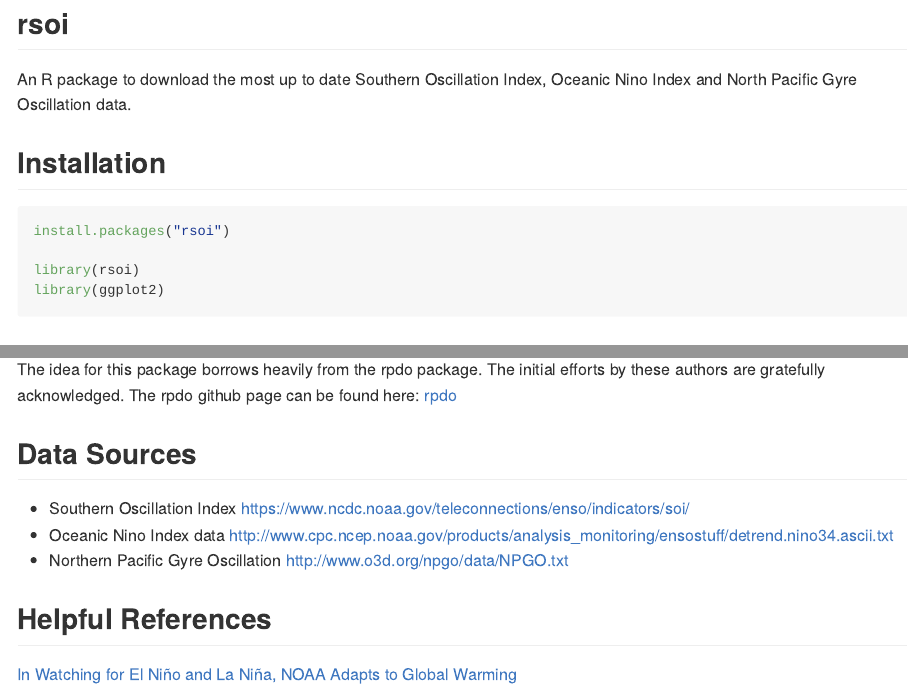
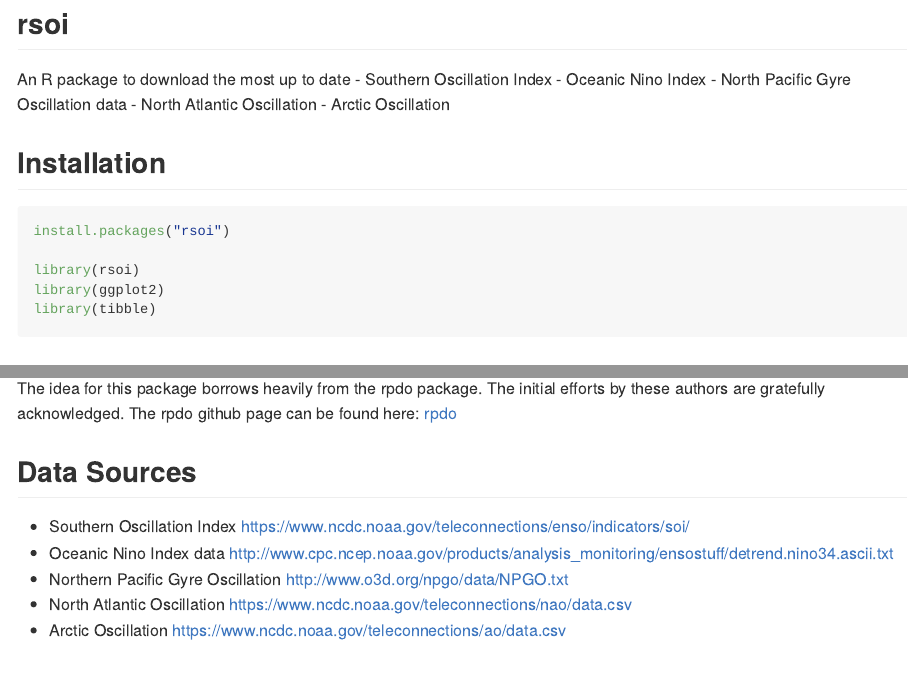
Before and after one commit to boshek/rsoi, an R Markdown document (README.Rmd): the page in a window 1100 px wide, from its top, and a second part further down, joined at a grey line. The pictures show the output file README.md that the author committed with the source, drawn offline in the style of GitHub; badge pictures from the web are left out.

Commit message:
udpate README

````diff
--- a/README.Rmd
+++ b/README.Rmd
@@ -11,10 +11,20 @@ knitr::opts_chunk$set(
 )
 ```
 
-[![Travis-CI Build Status](https://travis-ci.org/boshek/rsoi.svg?branch=master)](https://travis-ci.org/boshek/rsoi) [![AppVeyor Build Status](https://ci.appveyor.com/api/projects/status/github/boshek/rsoi?branch=master&svg=true)](https://ci.appveyor.com/project/boshek/rsoi)[![CRAN\_Status\_Badge](http://www.r-pkg.org/badges/version/rsoi)](https://cran.r-project.org/package=rsoi) [![CRAN Downloads](http://cranlogs.r-pkg.org/badges/grand-total/rsoi)](https://CRAN.R-project.org/package=rsoi)
+
+
+[![License: GPL v3](https://img.shields.io/badge/License-GPL%20v3-blue.svg)](https://www.gnu.org/licenses/gpl-3.0) [![Travis-CI Build Status](http://travis-ci.org/boshek/rsoi.svg?branch=master)](https://travis-ci.org/boshek/rsoi) [![AppVeyor Build Status](https://ci.appveyor.com/api/projects/status/github/boshek/rsoi?branch=master&svg=true)](https://ci.appveyor.com/project/boshek/rsoi)
+
+[![CRAN\_Status\_Badge](https://www.r-pkg.org/badges/version/rsoi)](https://cran.r-project.org/package=rsoi) [![CRAN Downloads](https://cranlogs.r-pkg.org/badges/rsoi?color=brightgreen)](https://CRAN.R-project.org/package=rsoi) [![cran checks](https://cranchecks.info/badges/worst/rsoi)](https://cran.rstudio.com/web/checks/check_results_rsoi.html)
+
 
 ## rsoi
-An R package to download the most up to date Southern Oscillation Index, Oceanic Nino Index and North Pacific Gyre Oscillation data.
+An R package to download the most up to date
+- Southern Oscillation Index
+- Oceanic Nino Index
+- North Pacific Gyre Oscillation data
+- North Atlantic Oscillation
+- Arctic Oscillation
 
 ## Installation
 ```{r, eval = FALSE, echo = TRUE}
@@ -22,12 +32,13 @@ install.packages("rsoi")
 
 library(rsoi)
 library(ggplot2)
-
+library(tibble)
 ```
 
 ```{r, eval = TRUE, echo = FALSE}
 library(rsoi)
 library(ggplot2)
+library(tibble)
 ```
 
 ## Usage
@@ -58,6 +69,8 @@ The idea for this package borrows heavily from the rpdo package. The initial eff
 - Southern Oscillation Index  <https://www.ncdc.noaa.gov/teleconnections/enso/indicators/soi/>
 - Oceanic Nino Index data  <http://www.cpc.ncep.noaa.gov/products/analysis_monitoring/ensostuff/detrend.nino34.ascii.txt>
 - Northern Pacific Gyre Oscillation <http://www.o3d.org/npgo/data/NPGO.txt>
+- North Atlantic Oscillation <https://www.ncdc.noaa.gov/teleconnections/nao/data.csv>
+- Arctic Oscillation <https://www.ncdc.noaa.gov/teleconnections/ao/data.csv>
 
 ## Helpful References
 [In Watching for El Niño and La Niña, NOAA Adapts to Global Warming](https://www.climate.gov/news-features/understanding-climate/watching-el-ni%C3%B1o-and-la-ni%C3%B1a-noaa-adapts-global-warming)
````
Also changed, not shown: README-plot-1.png (added), README.md, README.Rmd (2 more changed lines).
